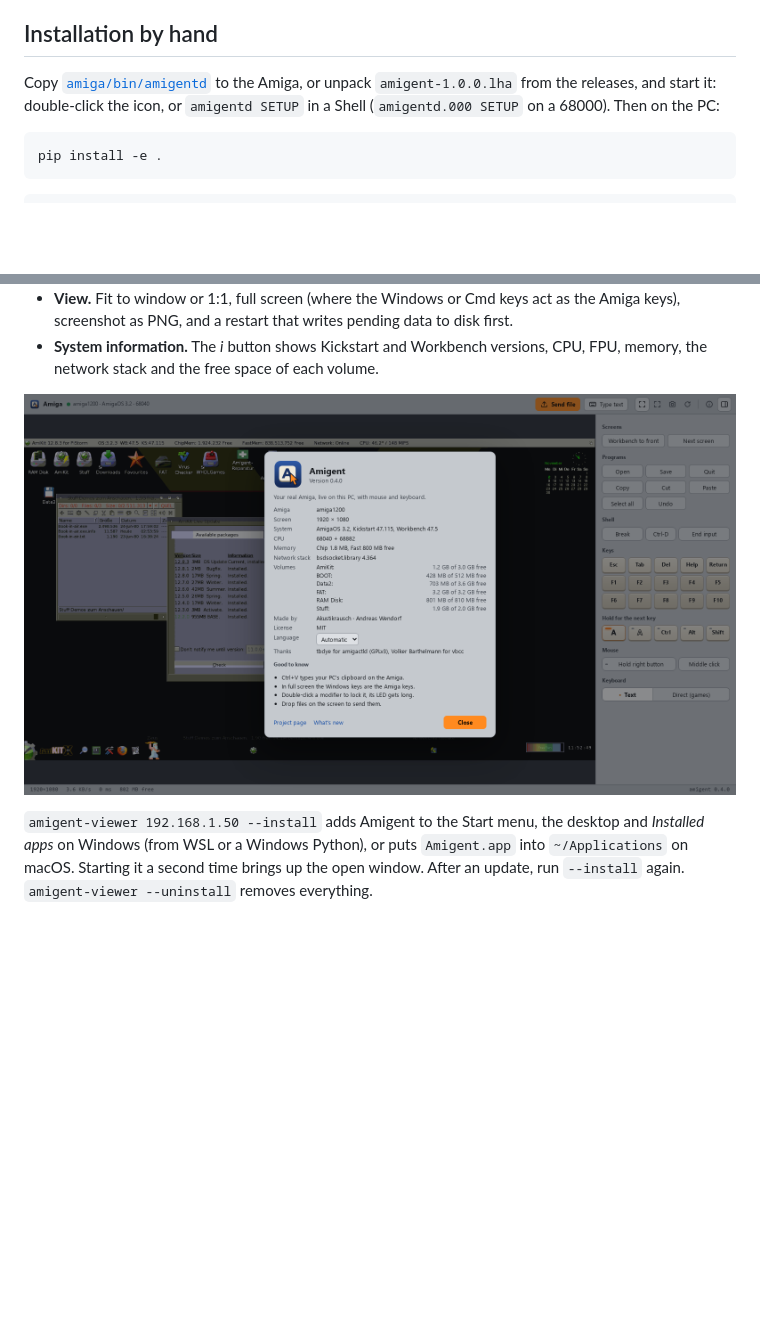
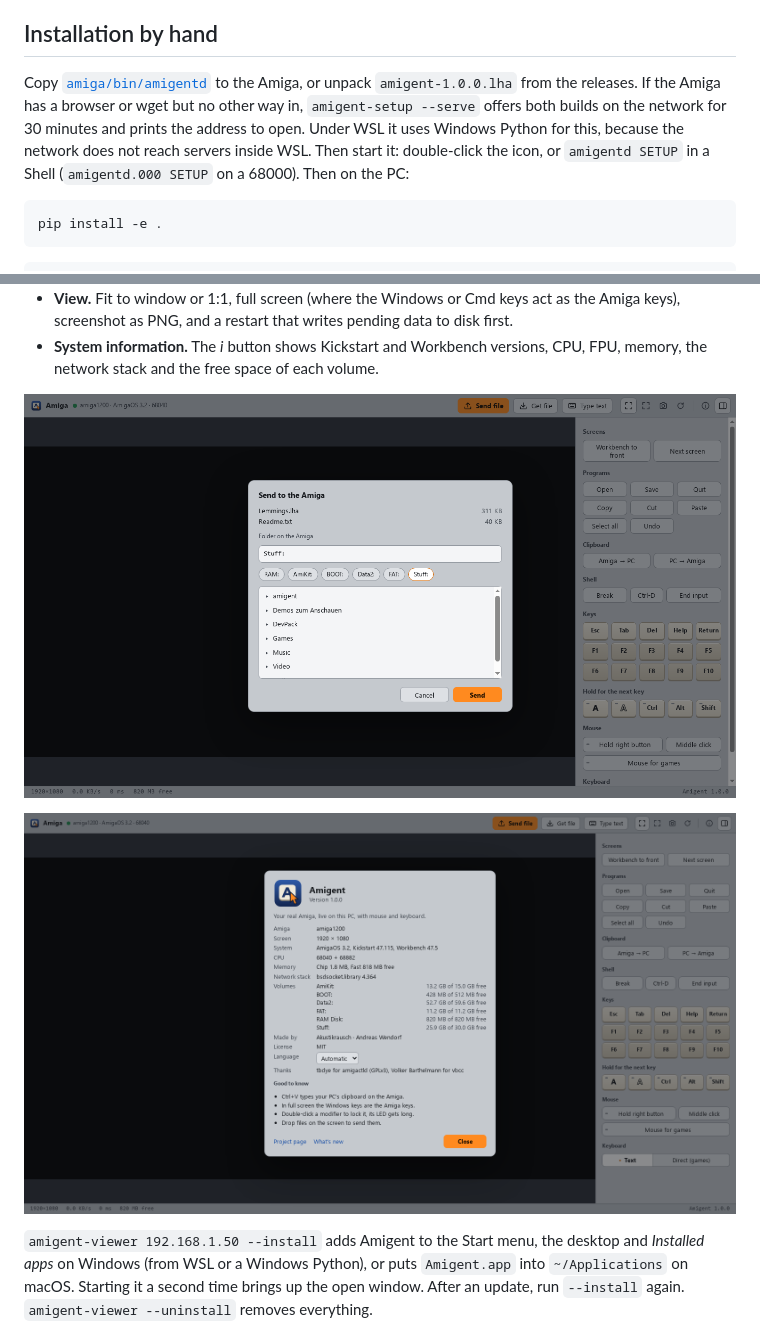
Before and after one commit to akustikrausch/amigent, a Markdown page: docs/GUIDE.md, 2 parts joined by grey strips. GitHub-like rendering; pictures changed too: docs/screenshots/about.png, docs/screenshots/send.png; blank space fills up the shorter version.

Commit message:
Docs: serve mode, fresh screenshots of the send dialog and About

````diff
--- a/docs/GUIDE.md
+++ b/docs/GUIDE.md
@@ -18,7 +18,10 @@ on the Amiga.
 ## Installation by hand
 
 Copy [`amiga/bin/amigentd`](../amiga/bin/amigentd) to the Amiga, or unpack
-`amigent-1.0.0.lha` from the releases, and start it: double-click the icon, or
+`amigent-1.0.0.lha` from the releases. If the Amiga has a browser or wget but
+no other way in, `amigent-setup --serve` offers both builds on the network for
+30 minutes and prints the address to open. Under WSL it uses Windows Python
+for this, because the network does not reach servers inside WSL. Then start it: double-click the icon, or
 `amigentd SETUP` in a Shell (`amigentd.000 SETUP` on a 68000). Then on the PC:
 
 ```bash
@@ -101,6 +104,8 @@ interrupted copy.
   to disk first.
 - **System information.** The *i* button shows Kickstart and Workbench versions,
   CPU, FPU, memory, the network stack and the free space of each volume.
+
+![Choosing the target folder on the Amiga](screenshots/send.png)
 
 ![System information in the About window](screenshots/about.png)
 
````
Also changed, not shown: README.md (+3 -2 lines), docs/FAQ.md (+6 -0 lines).
